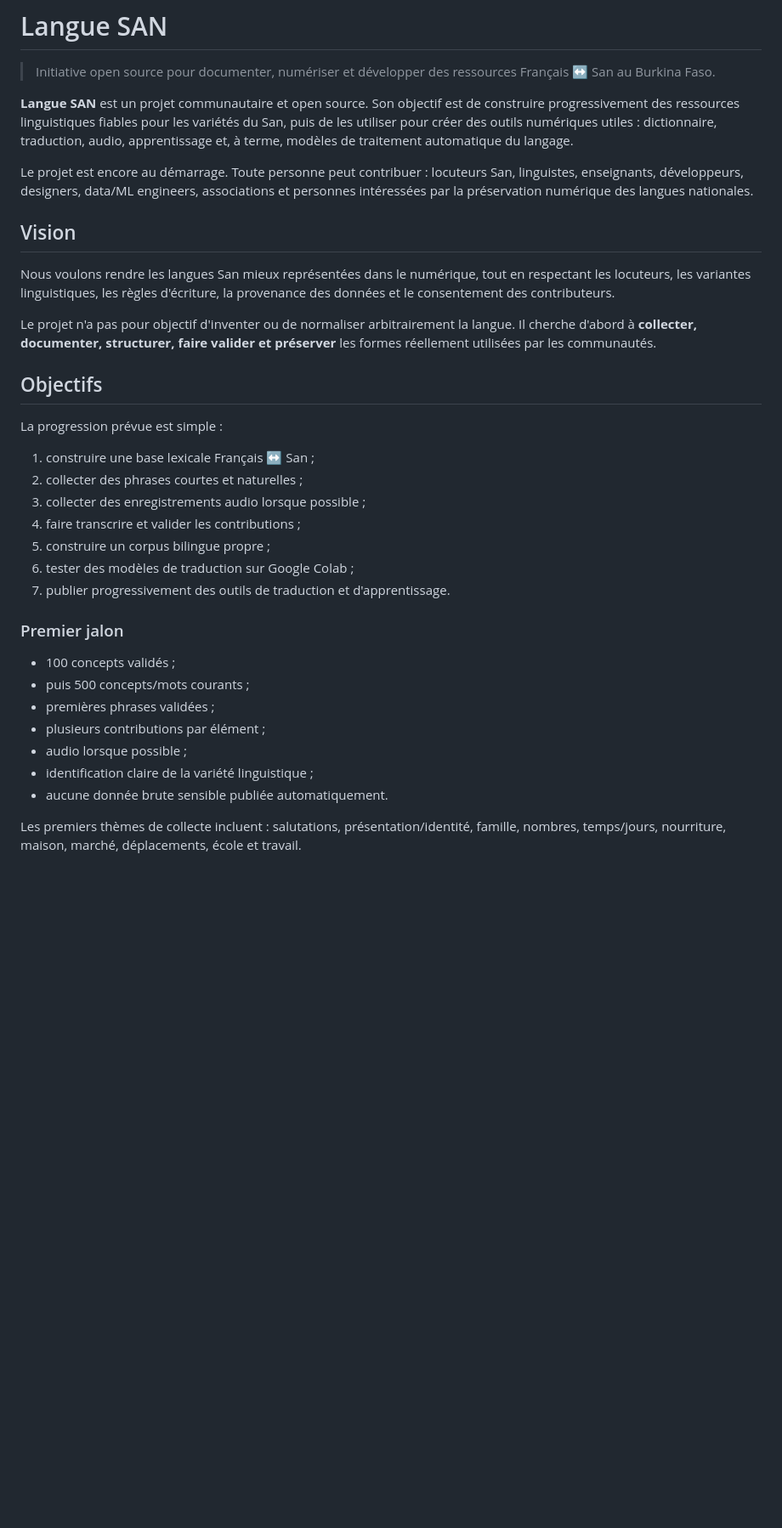
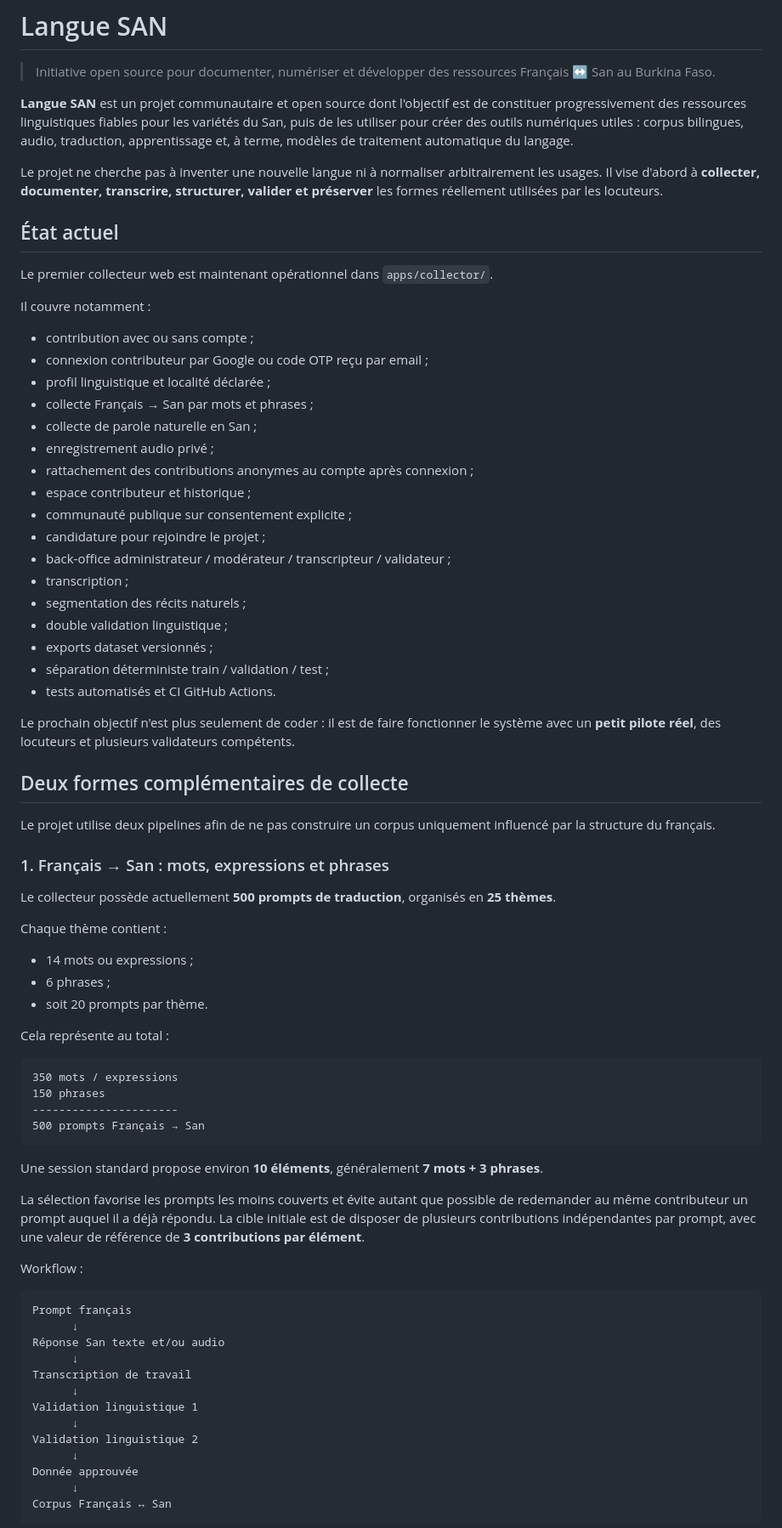
Before and after one commit to KGS-L/langue-san, a Markdown page: README.md, the part around one of its changes. Shown at 85% size. Drawn GitHub-style; blank space fills up the shorter version.

Commit message:
docs: update README for current collector and corpus strategy

````diff
--- a/README.md
+++ b/README.md
@@ -2,36 +2,78 @@
 
 > Initiative open source pour documenter, numériser et développer des ressources Français ↔ San au Burkina Faso.
 
-**Langue SAN** est un projet communautaire et open source. Son objectif est de construire progressivement des ressources linguistiques fiables pour les variétés du San, puis de les utiliser pour créer des outils numériques utiles : dictionnaire, traduction, audio, apprentissage et, à terme, modèles de traitement automatique du langage.
+**Langue SAN** est un projet communautaire et open source dont l'objectif est de constituer progressivement des ressources linguistiques fiables pour les variétés du San, puis de les utiliser pour créer des outils numériques utiles : corpus bilingues, audio, traduction, apprentissage et, à terme, modèles de traitement automatique du langage.
 
-Le projet est encore au démarrage. Toute personne peut contribuer : locuteurs San, linguistes, enseignants, développeurs, designers, data/ML engineers, associations et personnes intéressées par la préservation numérique des langues nationales.
+Le projet ne cherche pas à inventer une nouvelle langue ni à normaliser arbitrairement les usages. Il vise d'abord à **collecter, documenter, transcrire, structurer, valider et préserver** les formes réellement utilisées par les locuteurs.
 
-## Vision
+## État actuel
 
-Nous voulons rendre les langues San mieux représentées dans le numérique, tout en respectant les locuteurs, les variantes linguistiques, les règles d'écriture, la provenance des données et le consentement des contributeurs.
+Le premier collecteur web est maintenant opérationnel dans `apps/collector/`.
 
-Le projet n'a pas pour objectif d'inventer ou de normaliser arbitrairement la langue. Il cherche d'abord à **collecter, documenter, structurer, faire valider et préserver** les formes réellement utilisées par les communautés.
+Il couvre notamment :
 
-## Objectifs
+- contribution avec ou sans compte ;
+- connexion contributeur par Google ou code OTP reçu par email ;
+- profil linguistique et localité déclarée ;
+- collecte Français → San par mots et phrases ;
+- collecte de parole naturelle en San ;
+- enregistrement audio privé ;
+- rattachement des contributions anonymes au compte après connexion ;
+- espace contributeur et historique ;
+- communauté publique sur consentement explicite ;
+- candidature pour rejoindre le projet ;
+- back-office administrateur / modérateur / transcripteur / validateur ;
+- transcription ;
+- segmentation des récits naturels ;
+- double validation linguistique ;
+- exports dataset versionnés ;
+- séparation déterministe train / validation / test ;
+- tests automatisés et CI GitHub Actions.
 
-La progression prévue est simple :
+Le prochain objectif n'est plus seulement de coder : il est de faire fonctionner le système avec un **petit pilote réel**, des locuteurs et plusieurs validateurs compétents.
 
-1. construire une base lexicale Français ↔ San ;
-2. collecter des phrases courtes et naturelles ;
-3. collecter des enregistrements audio lorsque possible ;
-4. faire transcrire et valider les contributions ;
-5. construire un corpus bilingue propre ;
-6. tester des modèles de traduction sur Google Colab ;
-7. publier progressivement des outils de traduction et d'apprentissage.
+## Deux formes complémentaires de collecte
 
-### Premier jalon
+Le projet utilise deux pipelines afin de ne pas construire un corpus uniquement influencé par la structure du français.
 
-- 100 concepts validés ;
-- puis 500 concepts/mots courants ;
-- premières phrases validées ;
-- plusieurs contributions par élément ;
-- audio lorsque possible ;
-- identification claire de la variété linguistique ;
-- aucune donnée brute sensible publiée automatiquement.
+### 1. Français → San : mots, expressions et phrases
 
-Les premiers thèmes de collecte incluent : salutations, présentation/identité, famille, nombres, temps/jours, nourriture, maison, marché, déplacements, école et travail.
+Le collecteur possède actuellement **500 prompts de traduction**, organisés en **25 thèmes**.
+
+Chaque thème contient :
+
+- 14 mots ou expressions ;
+- 6 phrases ;
+- soit 20 prompts par thème.
+
+Cela représente au total :
+
+```text
+350 mots / expressions
+150 phrases
+----------------------
+500 prompts Français → San
+```
+
+Une session standard propose environ **10 éléments**, généralement **7 mots + 3 phrases**.
+
+La sélection favorise les prompts les moins couverts et évite autant que possible de redemander au même contributeur un prompt auquel il a déjà répondu. La cible initiale est de disposer de plusieurs contributions indépendantes par prompt, avec une valeur de référence de **3 contributions par élément**.
+
+Workflow :
+
+```text
+Prompt français
+      ↓
+Réponse San texte et/ou audio
+      ↓
+Transcription de travail
+      ↓
+Validation linguistique 1
+      ↓
+Validation linguistique 2
+      ↓
+Donnée approuvée
+      ↓
+Corpus Français ↔ San
+```
+
````
Also changed, not shown: other parts of README.md (+235 -77 lines).
